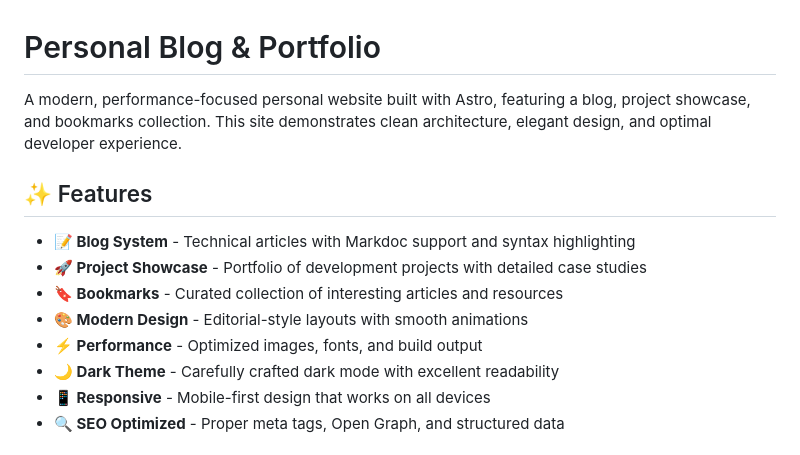
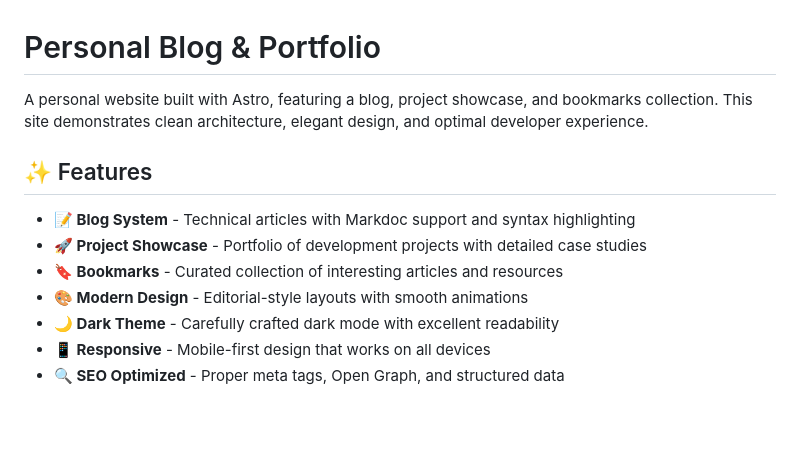
Before and after one commit to gusentanan/bagusmerta.com, a Markdown page: README.md, the part around the change. GitHub-like rendering; blank space fills up the shorter version.

```diff
--- a/README.md
+++ b/README.md
@@ -1,6 +1,6 @@
 # Personal Blog & Portfolio
 
-A modern, performance-focused personal website built with Astro, featuring a blog, project showcase, and bookmarks collection. This site demonstrates clean architecture, elegant design, and optimal developer experience.
+A personal website built with Astro, featuring a blog, project showcase, and bookmarks collection. This site demonstrates clean architecture, elegant design, and optimal developer experience.
 
 ## ✨ Features
 
@@ -8,7 +8,6 @@ A modern, performance-focused personal website built with Astro, featuring a blo
 - **🚀 Project Showcase** - Portfolio of development projects with detailed case studies
 - **🔖 Bookmarks** - Curated collection of interesting articles and resources
 - **🎨 Modern Design** - Editorial-style layouts with smooth animations
-- **⚡ Performance** - Optimized images, fonts, and build output
 - **🌙 Dark Theme** - Carefully crafted dark mode with excellent readability
 - **📱 Responsive** - Mobile-first design that works on all devices
 - **🔍 SEO Optimized** - Proper meta tags, Open Graph, and structured data
```
